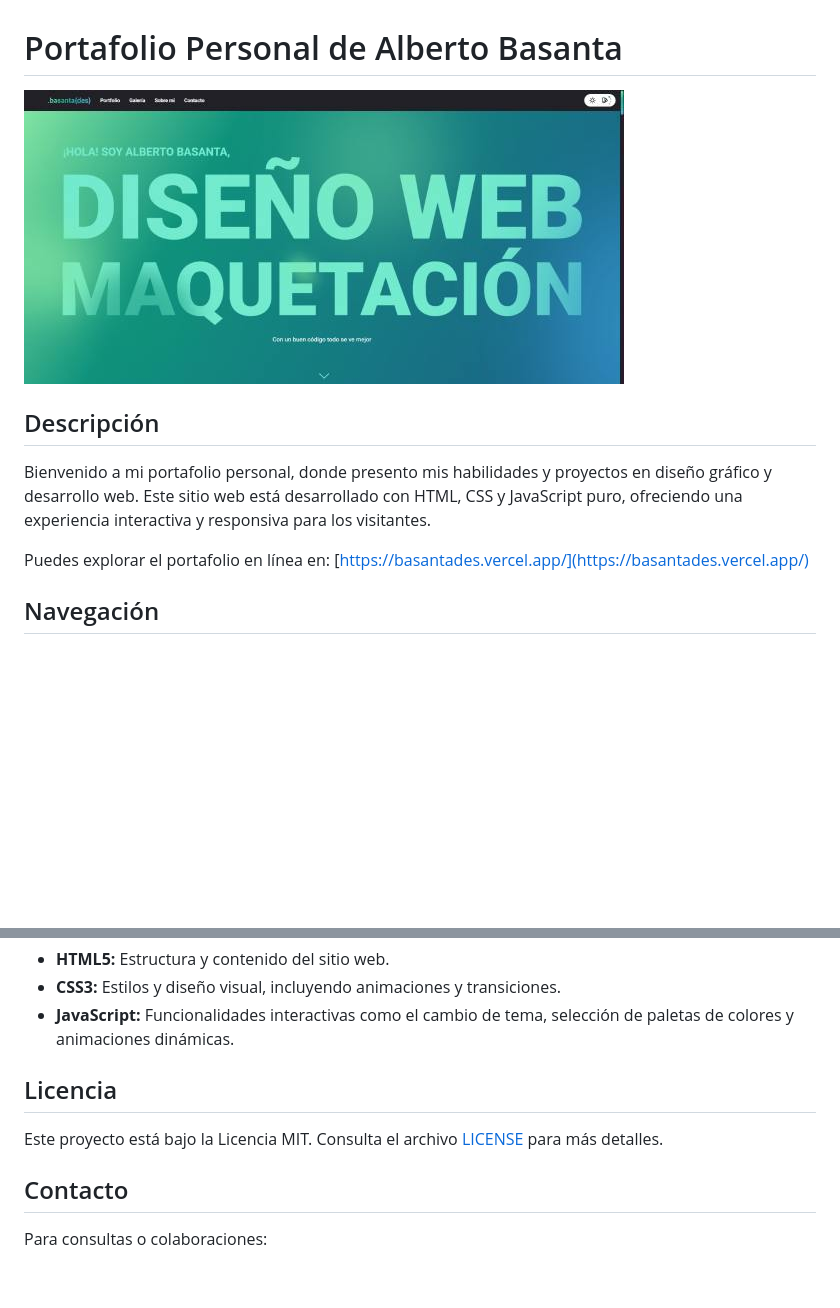
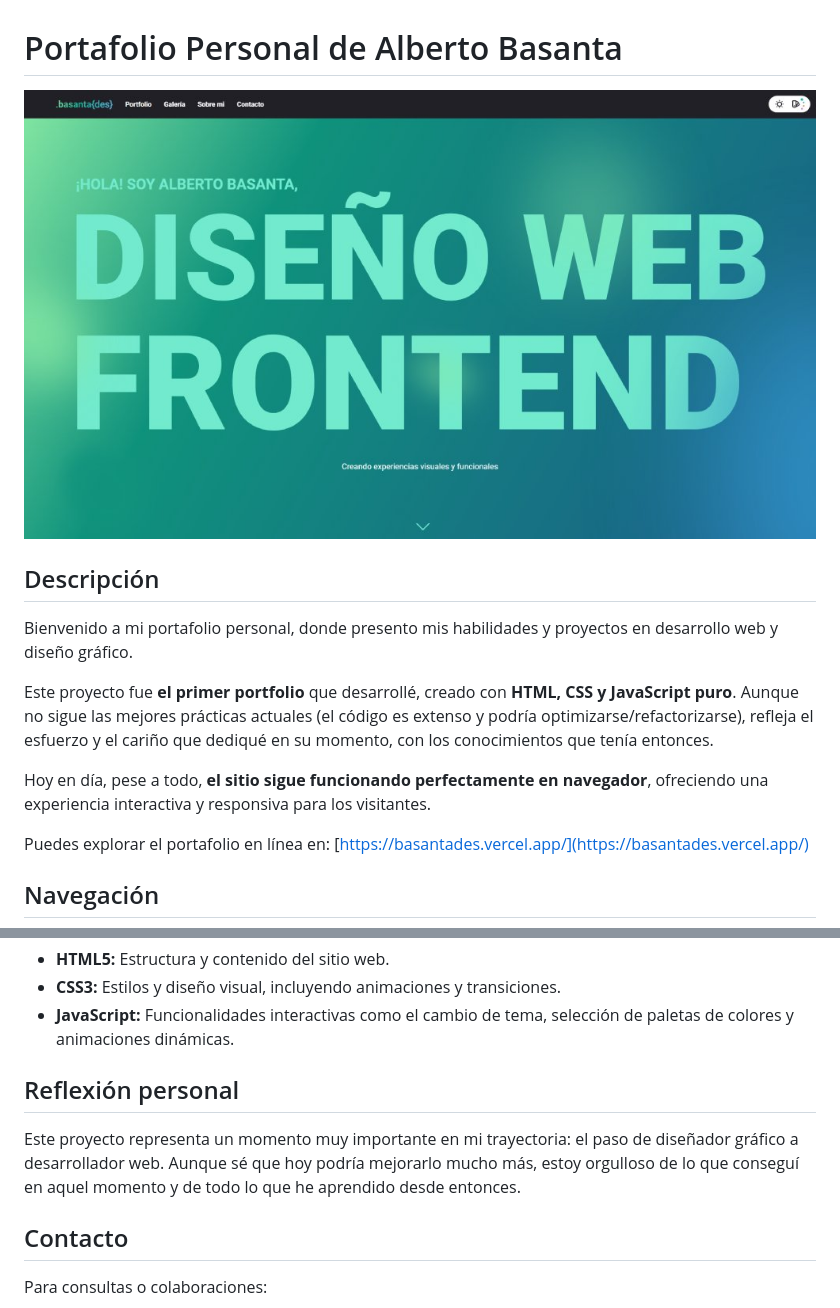
Before and after one commit to basantades/Portfolio_Alberto_Basanta, a Markdown page: README.md, 2 parts joined by grey strips. Drawn GitHub-style; pictures changed too: images/portfolio.jpg; blank space fills up the shorter version.

Commit message:
h1 y readme

```diff
--- a/README.md
+++ b/README.md
@@ -4,7 +4,11 @@
 
 ## Descripción
 
-Bienvenido a mi portafolio personal, donde presento mis habilidades y proyectos en diseño gráfico y desarrollo web. Este sitio web está desarrollado con HTML, CSS y JavaScript puro, ofreciendo una experiencia interactiva y responsiva para los visitantes.
+Bienvenido a mi portafolio personal, donde presento mis habilidades y proyectos en desarrollo web y diseño gráfico.
+
+Este proyecto fue **el primer portfolio** que desarrollé, creado con **HTML, CSS y JavaScript puro**. Aunque no sigue las mejores prácticas actuales (el código es extenso y podría optimizarse/refactorizarse), refleja el esfuerzo y el cariño que dediqué en su momento, con los conocimientos que tenía entonces.
+
+Hoy en día, pese a todo, **el sitio sigue funcionando perfectamente en navegador**, ofreciendo una experiencia interactiva y responsiva para los visitantes.
 
 Puedes explorar el portafolio en línea en: [https://basantades.vercel.app/](https://basantades.vercel.app/)
 
@@ -31,9 +35,9 @@ Una vez abierto el `index.html`, podrás navegar por las diferentes secciones de
 - **CSS3:** Estilos y diseño visual, incluyendo animaciones y transiciones.
 - **JavaScript:** Funcionalidades interactivas como el cambio de tema, selección de paletas de colores y animaciones dinámicas.
 
-## Licencia
+## Reflexión personal
 
-Este proyecto está bajo la Licencia MIT. Consulta el archivo [LICENSE](LICENSE) para más detalles.
+Este proyecto representa un momento muy importante en mi trayectoria: el paso de diseñador gráfico a desarrollador web. Aunque sé que hoy podría mejorarlo mucho más, estoy orgulloso de lo que conseguí en aquel momento y de todo lo que he aprendido desde entonces.
 
 ## Contacto
 
```
Also changed, not shown: images/portfolio-basantades.jpg (deleted), 2 other files.
